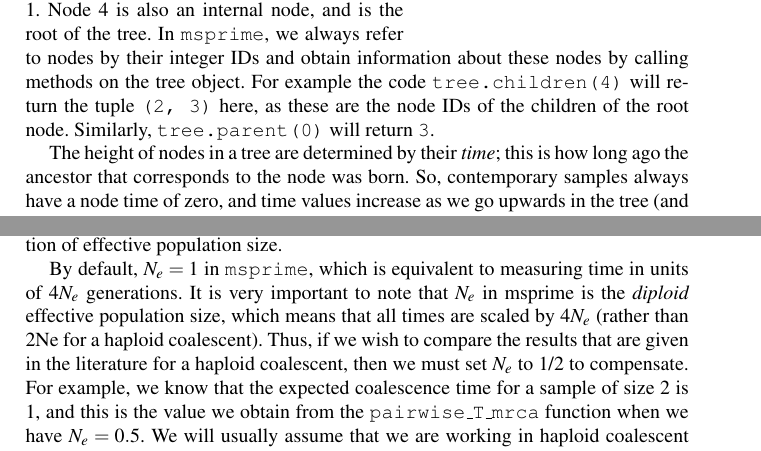
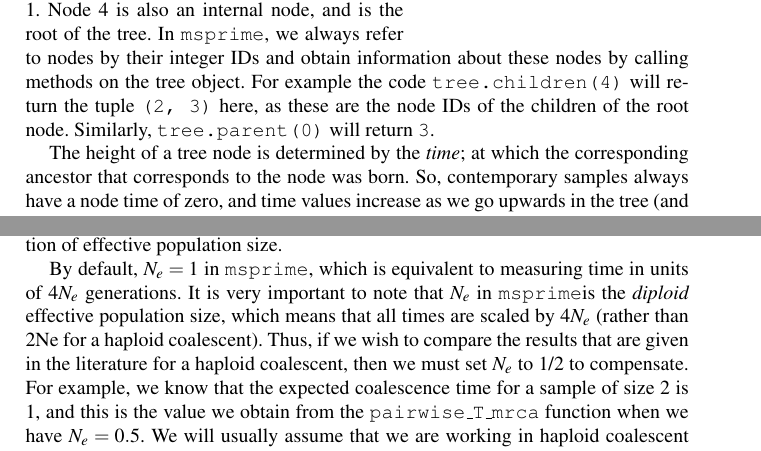
Before and after one commit to jeromekelleher/spg-chapter, a LaTeX document (chapter.tex): two parts of pages 4 and 7 of 38, joined at a grey line, cut so that both start at the same text. Compiled offline with pdfLaTeX.

Commit message:
Updates from ShareLaTeX

```diff
--- a/chapter.tex
+++ b/chapter.tex
@@ -264,8 +264,7 @@ tuple \texttt{(2,\ 3)} here, as these are the node IDs of the children
 of the root node. Similarly, \texttt{tree.parent(0)} will return
 \texttt{3}.
 
-The height of nodes in a tree are determined by their \emph{time}; this
-is how long ago the ancestor that corresponds to the node was born. So,
+The height of a tree node is determined by the \emph{time}; at which the corresponding ancestor that corresponds to the node was born. So,
 contemporary samples always have a node time of zero, and time values
 increase as we go upwards in the tree (and further back in time). Times
 in \msprime\ are always measured in \emph{generations}.
@@ -402,7 +401,7 @@ print(
 
 By default, \(N_e = 1\) in \msprime, which is equivalent to measuring
 time in units of \(4N_e\) generations. It is very important to note that
-\(N_e\) in msprime is the \emph{diploid} effective population size,
+\(N_e\) in \msprime is the \emph{diploid} effective population size,
 which means that all times are scaled by \(4N_e\) (rather than 2Ne for a
 haploid coalescent). Thus, if we wish to compare the results that are
 given in the literature for a haploid coalescent, then we must set
```
